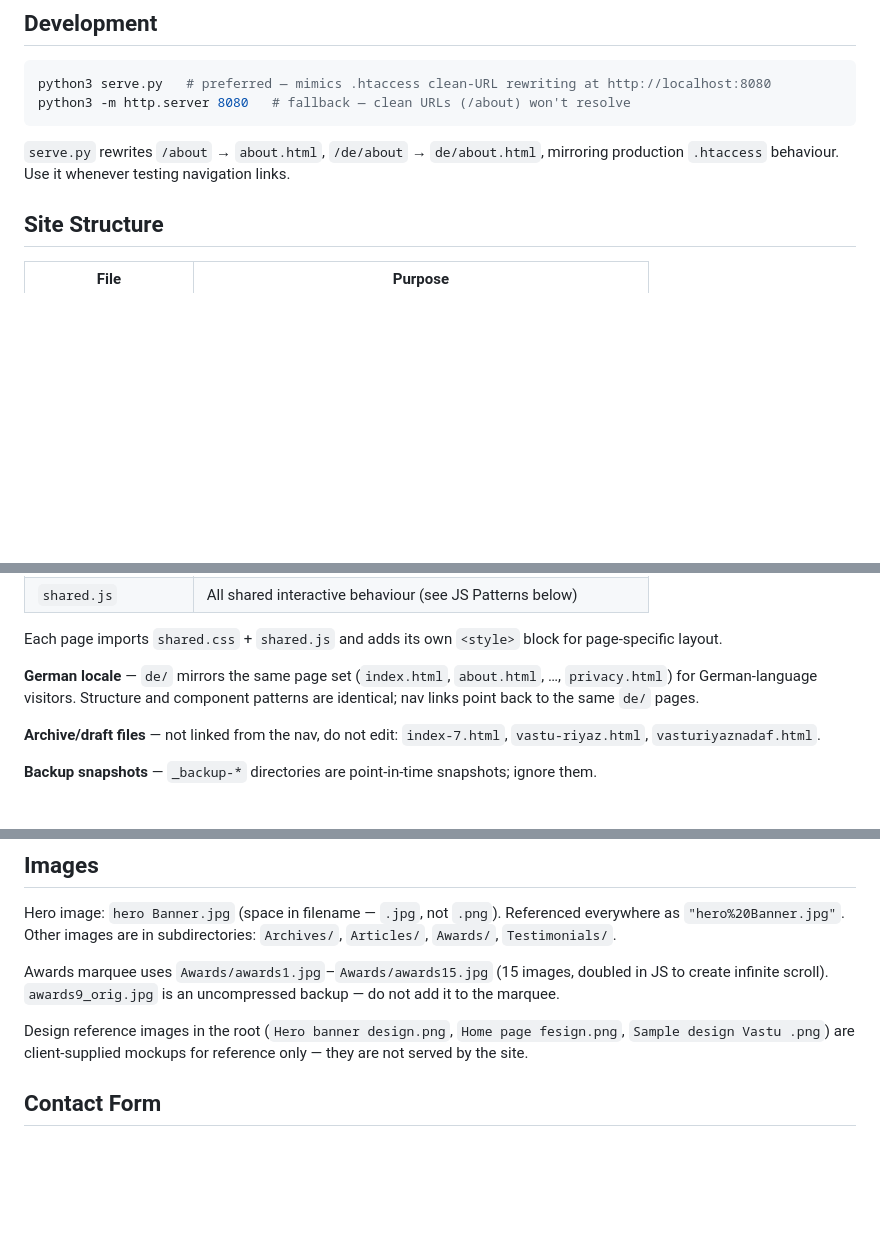
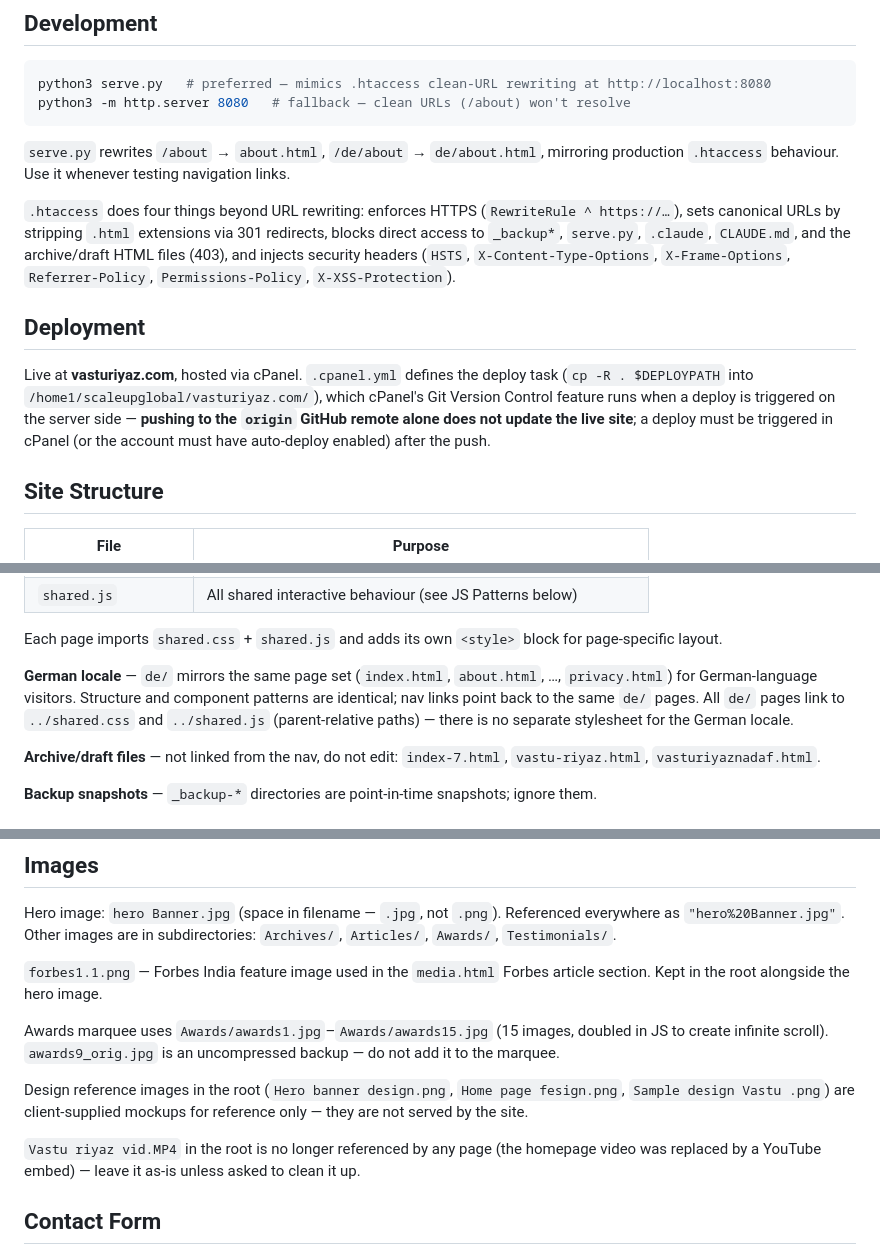
Before and after one commit to ronalpillay/vastu-riyaz-nadaf, a Markdown page: CLAUDE.md, 3 parts joined by grey strips. Drawn GitHub-style; blank space fills up the shorter version.

Commit message:
docs: document cPanel deployment, .htaccess blocks, and asset notes
Co-Authored-By: Claude Sonnet 5 <noreply@anthropic.com>

````diff
--- a/CLAUDE.md
+++ b/CLAUDE.md
@@ -14,6 +14,12 @@ python3 -m http.server 8080   # fallback — clean URLs (/about) won't resolve
 ```
 
 `serve.py` rewrites `/about` → `about.html`, `/de/about` → `de/about.html`, mirroring production `.htaccess` behaviour. Use it whenever testing navigation links.
+
+`.htaccess` does four things beyond URL rewriting: enforces HTTPS (`RewriteRule ^ https://…`), sets canonical URLs by stripping `.html` extensions via 301 redirects, blocks direct access to `_backup*`, `serve.py`, `.claude`, `CLAUDE.md`, and the archive/draft HTML files (403), and injects security headers (`HSTS`, `X-Content-Type-Options`, `X-Frame-Options`, `Referrer-Policy`, `Permissions-Policy`, `X-XSS-Protection`).
+
+## Deployment
+
+Live at **vasturiyaz.com**, hosted via cPanel. `.cpanel.yml` defines the deploy task (`cp -R . $DEPLOYPATH` into `/home1/scaleupglobal/vasturiyaz.com/`), which cPanel's Git Version Control feature runs when a deploy is triggered on the server side — **pushing to the `origin` GitHub remote alone does not update the live site**; a deploy must be triggered in cPanel (or the account must have auto-deploy enabled) after the push.
 
 ## Site Structure
 
@@ -32,7 +38,7 @@ python3 -m http.server 8080   # fallback — clean URLs (/about) won't resolve
 
 Each page imports `shared.css` + `shared.js` and adds its own `<style>` block for page-specific layout.
 
-**German locale** — `de/` mirrors the same page set (`index.html`, `about.html`, …, `privacy.html`) for German-language visitors. Structure and component patterns are identical; nav links point back to the same `de/` pages.
+**German locale** — `de/` mirrors the same page set (`index.html`, `about.html`, …, `privacy.html`) for German-language visitors. Structure and component patterns are identical; nav links point back to the same `de/` pages. All `de/` pages link to `../shared.css` and `../shared.js` (parent-relative paths) — there is no separate stylesheet for the German locale.
 
 **Archive/draft files** — not linked from the nav, do not edit: `index-7.html`, `vastu-riyaz.html`, `vasturiyaznadaf.html`.
 
@@ -80,9 +86,13 @@ All interactive behaviour is in `shared.js` (no framework, plain ES5-style IIFE)
 
 Hero image: `hero Banner.jpg` (space in filename — `.jpg`, not `.png`). Referenced everywhere as `"hero%20Banner.jpg"`. Other images are in subdirectories: `Archives/`, `Articles/`, `Awards/`, `Testimonials/`.
 
+`forbes1.1.png` — Forbes India feature image used in the `media.html` Forbes article section. Kept in the root alongside the hero image.
+
 Awards marquee uses `Awards/awards1.jpg`–`Awards/awards15.jpg` (15 images, doubled in JS to create infinite scroll). `awards9_orig.jpg` is an uncompressed backup — do not add it to the marquee.
 
 Design reference images in the root (`Hero banner design.png`, `Home page fesign.png`, `Sample design Vastu .png`) are client-supplied mockups for reference only — they are not served by the site.
+
+`Vastu riyaz vid.MP4` in the root is no longer referenced by any page (the homepage video was replaced by a YouTube embed) — leave it as-is unless asked to clean it up.
 
 ## Contact Form
 
````
Also changed, not shown: other parts of CLAUDE.md (+1 -1 lines).
